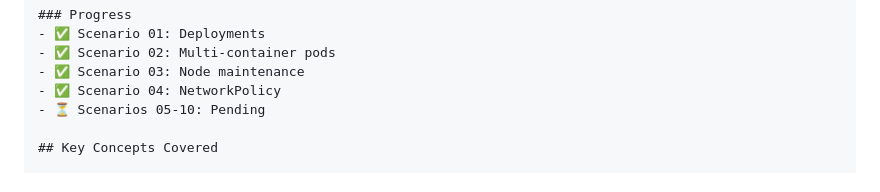
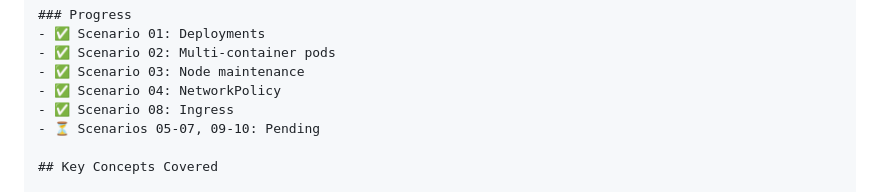
Before and after one commit to mquhuy/cka-practice, a Markdown page: CLAUDE.md, the part around the change. Rendered like a GitHub page.

Commit message:
Update progress: scenario 08 complete

```diff
--- a/CLAUDE.md
+++ b/CLAUDE.md
@@ -73,7 +73,8 @@ Include code examples and commands where helpful.
 - ✅ Scenario 02: Multi-container pods
 - ✅ Scenario 03: Node maintenance
 - ✅ Scenario 04: NetworkPolicy
-- ⏳ Scenarios 05-10: Pending
+- ✅ Scenario 08: Ingress
+- ⏳ Scenarios 05-07, 09-10: Pending
 
 ## Key Concepts Covered
 
```
